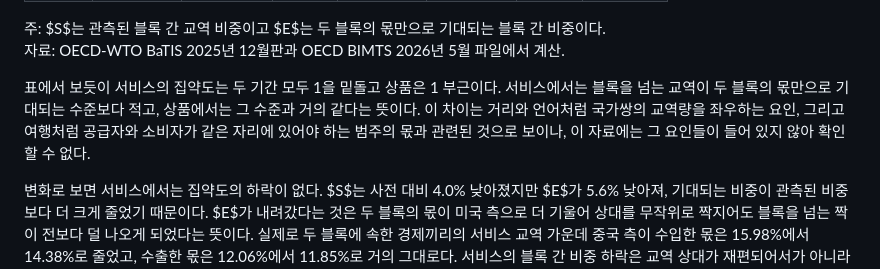
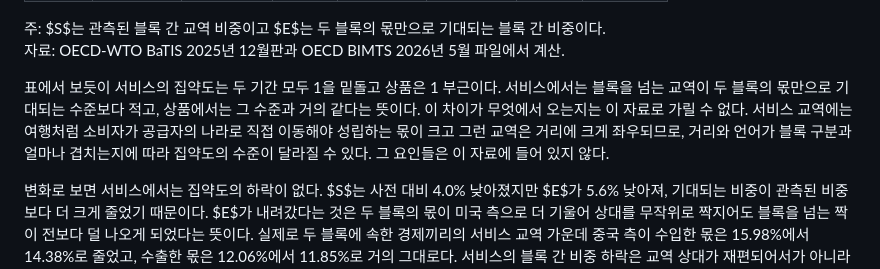
Before and after one commit to pilsunchoi/Services, a Markdown page: research/02-fragmentation/paper.md, the part around the change. Drawn GitHub-style.

Commit message:
집약도 수준의 해석 문장을 풀어 적는다
"공급자와 소비자가 같은 자리에 있어야 하는 범주의 몫"은 서비스 공급 방식을
너무 줄여 적어 뜻이 서지 않았다. 여행처럼 소비자가 공급자의 나라로 직접
이동해야 성립하는 몫이라고 적고, 그런 교역이 거리에 좌우되므로 거리와 언어가
블록 구분과 겹치는 정도에 따라 집약도의 수준이 달라질 수 있다는 논리를
드러낸다. 확인할 수 없다는 말은 뒤에 한 문장으로 세운다.

Co-Authored-By: Claude Opus 5 <noreply@anthropic.com>

```diff
--- a/research/02-fragmentation/paper.md
+++ b/research/02-fragmentation/paper.md
@@ -186,7 +186,7 @@ $S$의 하락이 교역 상대의 재편인지, 한 블록의 몫이 줄어서
 주: $S$는 관측된 블록 간 교역 비중이고 $E$는 두 블록의 몫만으로 기대되는 블록 간 비중이다.\
 자료: OECD-WTO BaTIS 2025년 12월판과 OECD BIMTS 2026년 5월 파일에서 계산.
 
-표에서 보듯이 서비스의 집약도는 두 기간 모두 1을 밑돌고 상품은 1 부근이다. 서비스에서는 블록을 넘는 교역이 두 블록의 몫만으로 기대되는 수준보다 적고, 상품에서는 그 수준과 거의 같다는 뜻이다. 이 차이는 거리와 언어처럼 국가쌍의 교역량을 좌우하는 요인, 그리고 여행처럼 공급자와 소비자가 같은 자리에 있어야 하는 범주의 몫과 관련된 것으로 보이나, 이 자료에는 그 요인들이 들어 있지 않아 확인할 수 없다.
+표에서 보듯이 서비스의 집약도는 두 기간 모두 1을 밑돌고 상품은 1 부근이다. 서비스에서는 블록을 넘는 교역이 두 블록의 몫만으로 기대되는 수준보다 적고, 상품에서는 그 수준과 거의 같다는 뜻이다. 이 차이가 무엇에서 오는지는 이 자료로 가릴 수 없다. 서비스 교역에는 여행처럼 소비자가 공급자의 나라로 직접 이동해야 성립하는 몫이 크고 그런 교역은 거리에 크게 좌우되므로, 거리와 언어가 블록 구분과 얼마나 겹치는지에 따라 집약도의 수준이 달라질 수 있다. 그 요인들은 이 자료에 들어 있지 않다.
 
 변화로 보면 서비스에서는 집약도의 하락이 없다. $S$는 사전 대비 4.0% 낮아졌지만 $E$가 5.6% 낮아져, 기대되는 비중이 관측된 비중보다 더 크게 줄었기 때문이다. $E$가 내려갔다는 것은 두 블록의 몫이 미국 측으로 더 기울어 상대를 무작위로 짝지어도 블록을 넘는 짝이 전보다 덜 나오게 되었다는 뜻이다. 실제로 두 블록에 속한 경제끼리의 서비스 교역 가운데 중국 측이 수입한 몫은 15.98%에서 14.38%로 줄었고, 수출한 몫은 12.06%에서 11.85%로 거의 그대로다. 서비스의 블록 간 비중 하락은 교역 상대가 재편되어서가 아니라 중국 측 블록이 사들이는 서비스가 줄어든 데서 나왔다. 앞 절에서 본 여행 교역의 위축이 그 경로이며, 그 위축이 중국 측의 수입에서 나타난다는 점도 여기에 들어맞는다. 상품에서는 반대로 $S$가 3.2% 낮아지는 동안 $E$가 1.9% 낮아지는 데 그쳐 몫을 통제한 뒤에도 하락이 남지만, 그 크기는 1.39%다. 이 하락은 상품 계열을 재배분 이전의 총 균형치나 BACI로 바꾸면 사라지며, 세 계열의 비교는 IV.3절에 있다.
 
```
